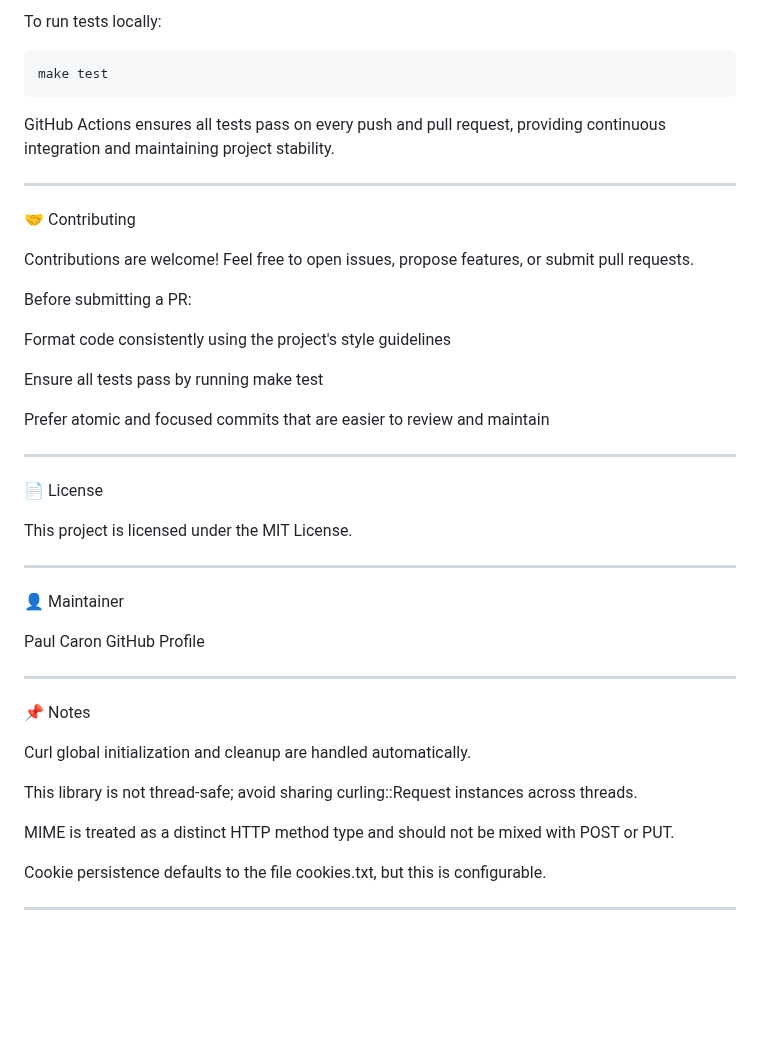
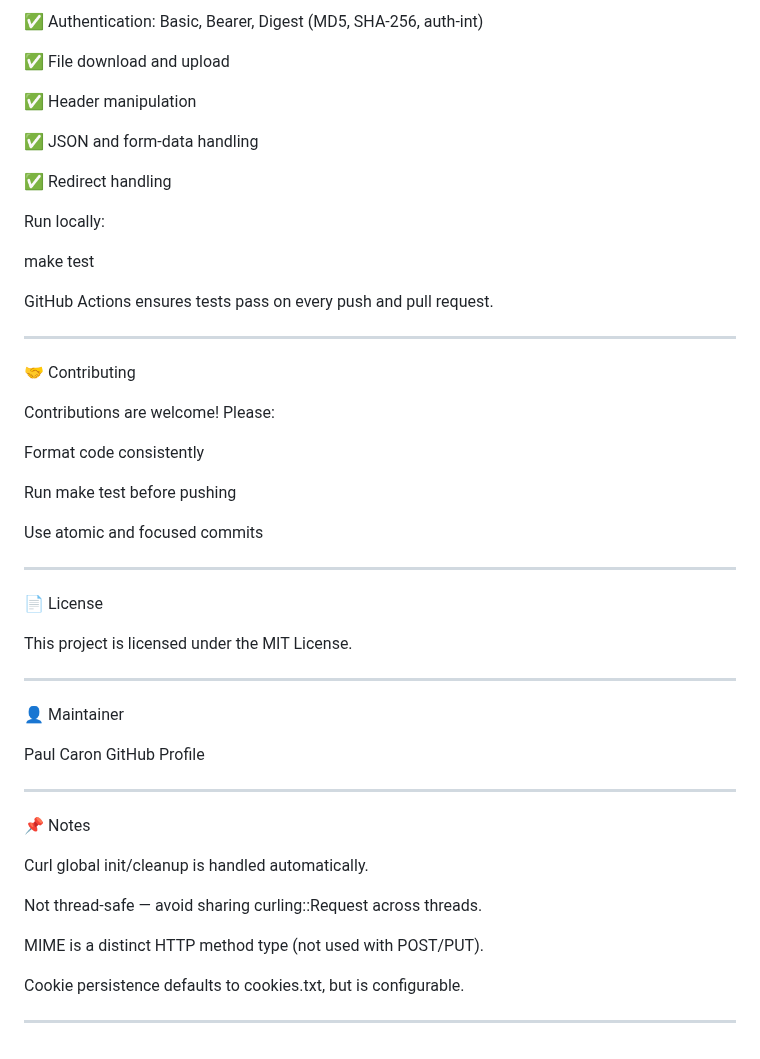
Before and after one commit to paul-caron/curling, a Markdown page: README.md, the part around one of its changes. Drawn GitHub-style; blank space fills up the shorter version.

````diff
--- a/README.md
+++ b/README.md
@@ -252,26 +248,33 @@ Tests use [Doctest](https://github.com/doctest/doctest) and cover:
 
-To run tests locally:
+✅ Authentication: Basic, Bearer, Digest (MD5, SHA-256, auth-int)
 
-```bash
+✅ File download and upload
+
+✅ Header manipulation
+
+✅ JSON and form-data handling
+
+✅ Redirect handling
+
+
+Run locally:
+
 make test
-```
 
-GitHub Actions ensures all tests pass on every push and pull request, providing continuous integration and maintaining project stability.
+GitHub Actions ensures tests pass on every push and pull request.
 
 
 ---
 
 🤝 Contributing
 
-Contributions are welcome! Feel free to open issues, propose features, or submit pull requests.
+Contributions are welcome! Please:
 
-Before submitting a PR:
+Format code consistently
 
-Format code consistently using the project's style guidelines
+Run make test before pushing
 
-Ensure all tests pass by running make test
-
-Prefer atomic and focused commits that are easier to review and maintain
+Use atomic and focused commits
 
 
 
@@ -294,13 +297,13 @@ GitHub Profile
 
 📌 Notes
 
-Curl global initialization and cleanup are handled automatically.
+Curl global init/cleanup is handled automatically.
 
-This library is not thread-safe; avoid sharing curling::Request instances across threads.
+Not thread-safe — avoid sharing curling::Request across threads.
 
-MIME is treated as a distinct HTTP method type and should not be mixed with POST or PUT.
+MIME is a distinct HTTP method type (not used with POST/PUT).
 
-Cookie persistence defaults to the file cookies.txt, but this is configurable.
+Cookie persistence defaults to cookies.txt, but is configurable.
 
 
 
````
Also changed, not shown: other parts of README.md (+102 -106 lines).
